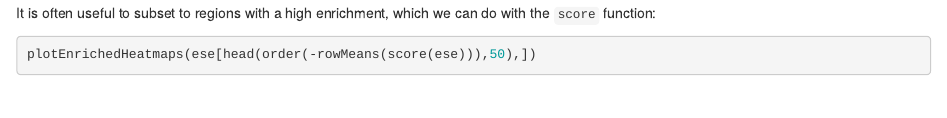
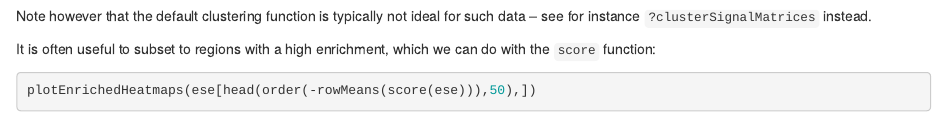
Before and after one commit to ETHZ-INS/epiwraps, an R Markdown document (vignettes/multiRegionPlot.Rmd): the page in a window 1100 px wide, from 1940 px down. Rendered offline with R 4.5, knitr and Pandoc, with nearby package versions; drawn as R Markdown's standard HTML page in place of the format the file asks for; some code elsewhere in the file could not run offline.

Commit message:
minor add clustering

````diff
--- a/vignettes/multiRegionPlot.Rmd
+++ b/vignettes/multiRegionPlot.Rmd
@@ -124,7 +124,8 @@ plotEnrichedHeatmaps(ese, colors=c("white","darkred"), cluster_rows=TRUE,
                      show_row_dend=TRUE, top_annotation=FALSE,
                      row_title="My list of cool regions")
 ```
-
+Note however that the default clustering function is typically not ideal for
+such data -- see for instance `?clusterSignalMatrices` instead.
 
 It is often useful to subset to regions with a high enrichment, which we can do
 with the `score` function:
````
